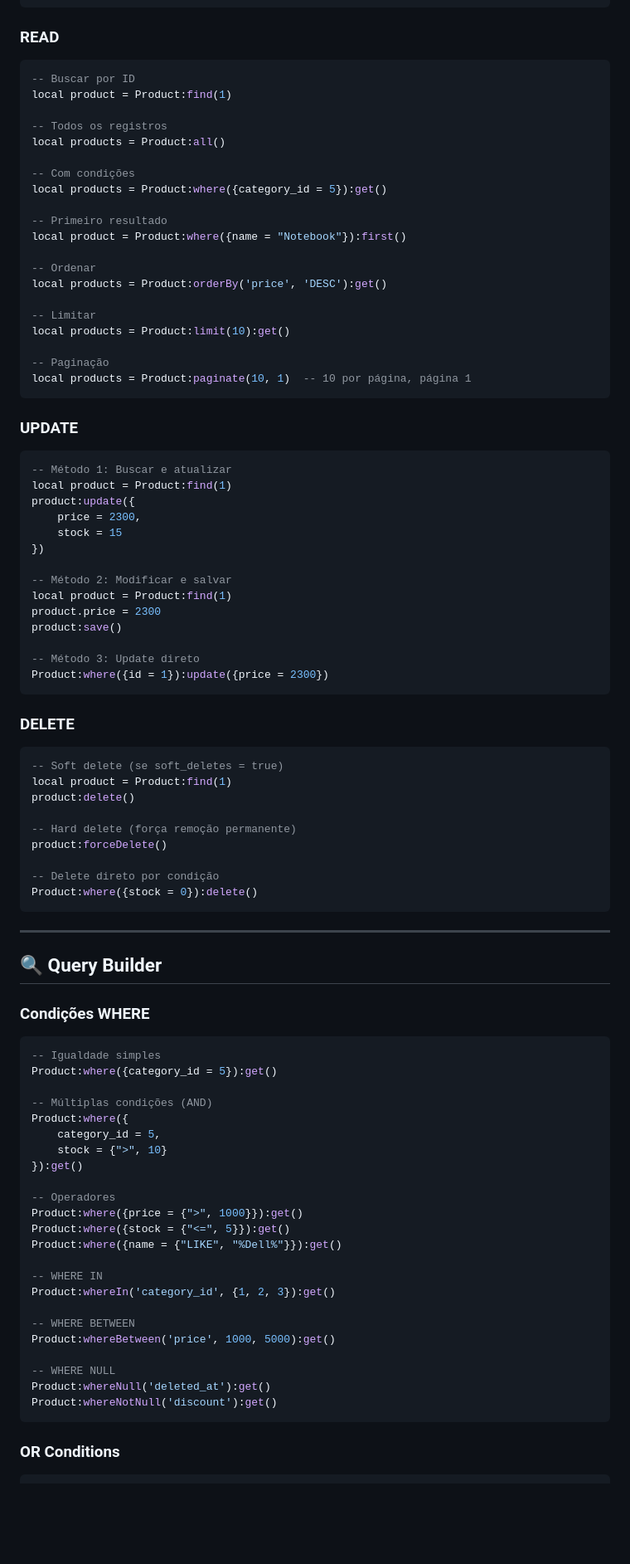
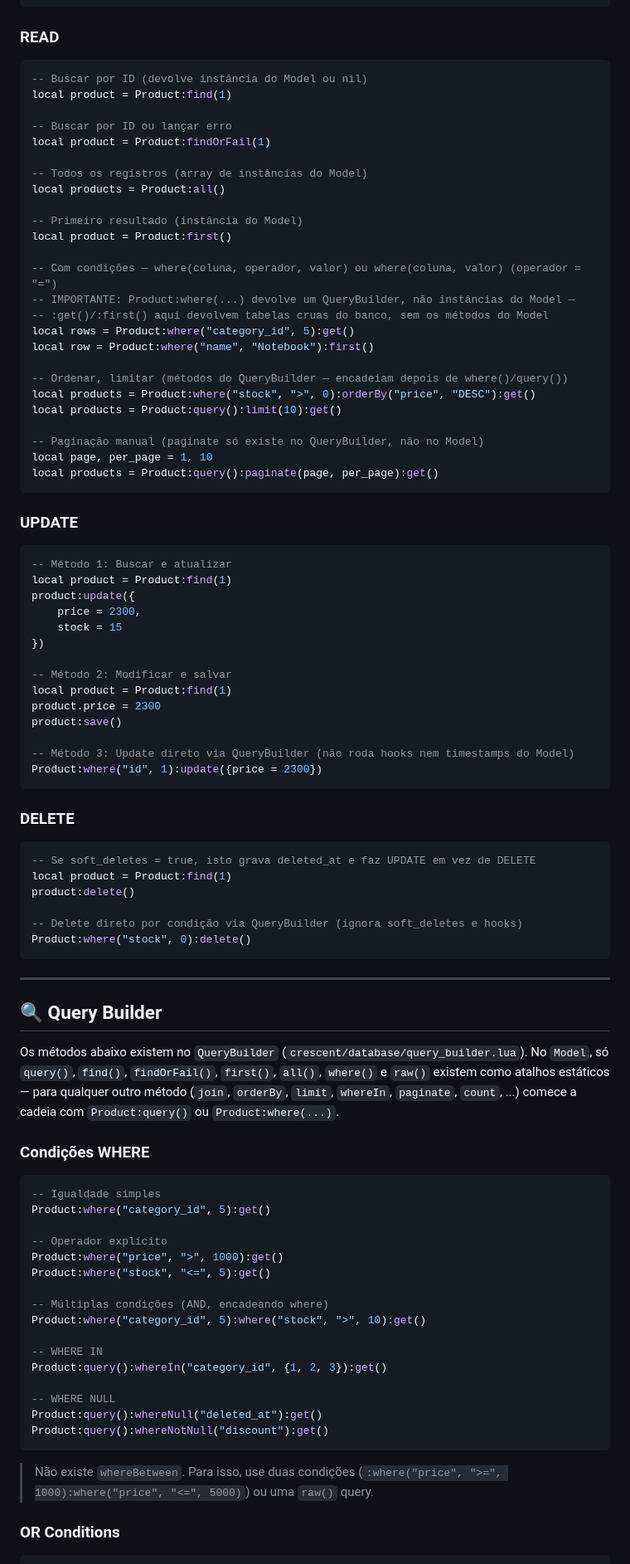
Before and after one commit to daniel-m-tfs/crescent-docs, a Markdown page: docs/database.md, the part around one of its changes. Shown at 83% size. Drawn GitHub-style; blank space fills up the shorter version.

````diff
--- a/docs/database.md
+++ b/docs/database.md
@@ -144,26 +139,31 @@ product:save()
 ### READ
 
 ```lua
--- Buscar por ID
+-- Buscar por ID (devolve instância do Model ou nil)
 local product = Product:find(1)
 
--- Todos os registros
+-- Buscar por ID ou lançar erro
+local product = Product:findOrFail(1)
+
+-- Todos os registros (array de instâncias do Model)
 local products = Product:all()
 
--- Com condições
-local products = Product:where({category_id = 5}):get()
+-- Primeiro resultado (instância do Model)
+local product = Product:first()
 
--- Primeiro resultado
-local product = Product:where({name = "Notebook"}):first()
+-- Com condições — where(coluna, operador, valor) ou where(coluna, valor) (operador = "=")
+-- IMPORTANTE: Product:where(...) devolve um QueryBuilder, não instâncias do Model —
+-- :get()/:first() aqui devolvem tabelas cruas do banco, sem os métodos do Model
+local rows = Product:where("category_id", 5):get()
+local row = Product:where("name", "Notebook"):first()
 
--- Ordenar
-local products = Product:orderBy('price', 'DESC'):get()
+-- Ordenar, limitar (métodos do QueryBuilder — encadeiam depois de where()/query())
+local products = Product:where("stock", ">", 0):orderBy("price", "DESC"):get()
+local products = Product:query():limit(10):get()
 
--- Limitar
-local products = Product:limit(10):get()
-
--- Paginação
-local products = Product:paginate(10, 1)  -- 10 por página, página 1
+-- Paginação manual (paginate só existe no QueryBuilder, não no Model)
+local page, per_page = 1, 10
+local products = Product:query():paginate(page, per_page):get()
 ```
 
 ### UPDATE
@@ -181,55 +181,54 @@ local product = Product:find(1)
 product.price = 2300
 product:save()
 
--- Método 3: Update direto
-Product:where({id = 1}):update({price = 2300})
+-- Método 3: Update direto via QueryBuilder (não roda hooks nem timestamps do Model)
+Product:where("id", 1):update({price = 2300})
 ```
 
 ### DELETE
 
 ```lua
--- Soft delete (se soft_deletes = true)
+-- Se soft_deletes = true, isto grava deleted_at e faz UPDATE em vez de DELETE
 local product = Product:find(1)
 product:delete()
 
--- Hard delete (força remoção permanente)
-product:forceDelete()
-
--- Delete direto por condição
-Product:where({stock = 0}):delete()
+-- Delete direto por condição via QueryBuilder (ignora soft_deletes e hooks)
+Product:where("stock", 0):delete()
 ```
 
 ---
 
 ## 🔍 Query Builder
 
+Os métodos abaixo existem no `QueryBuilder` (`crescent/database/query_builder.lua`).
+No `Model`, só `query()`, `find()`, `findOrFail()`, `first()`, `all()`, `where()` e
+`raw()` existem como atalhos estáticos — para qualquer outro método (`join`,
+`orderBy`, `limit`, `whereIn`, `paginate`, `count`, ...) comece a cadeia com
+`Product:query()` ou `Product:where(...)`.
+
 ### Condições WHERE
 
 ```lua
 -- Igualdade simples
-Product:where({category_id = 5}):get()
+Product:where("category_id", 5):get()
 
--- Múltiplas condições (AND)
-Product:where({
-    category_id = 5,
-    stock = {">", 10}
-}):get()
+-- Operador explícito
+Product:where("price", ">", 1000):get()
+Product:where("stock", "<=", 5):get()
 
--- Operadores
-Product:where({price = {">", 1000}}):get()
-Product:where({stock = {"<=", 5}}):get()
-Product:where({name = {"LIKE", "%Dell%"}}):get()
+-- Múltiplas condições (AND, encadeando where)
+Product:where("category_id", 5):where("stock", ">", 10):get()
 
 -- WHERE IN
-Product:whereIn('category_id', {1, 2, 3}):get()
-
--- WHERE BETWEEN
-Product:whereBetween('price', 1000, 5000):get()
+Product:query():whereIn("category_id", {1, 2, 3}):get()
 
 -- WHERE NULL
-Product:whereNull('deleted_at'):get()
-Product:whereNotNull('discount'):get()
+Product:query():whereNull("deleted_at"):get()
+Product:query():whereNotNull("discount"):get()
 ```
+
+> Não existe `whereBetween`. Para isso, use duas condições
+> (`:where("price", ">=", 1000):where("price", "<=", 5000)`) ou uma `raw()` query.
 
 ### OR Conditions
 
````
Also changed, not shown: other parts of docs/database.md (+205 -376 lines), docs/core-concepts.md (+2 -2 lines), docs/getting-started.md (+4 -4 lines).
